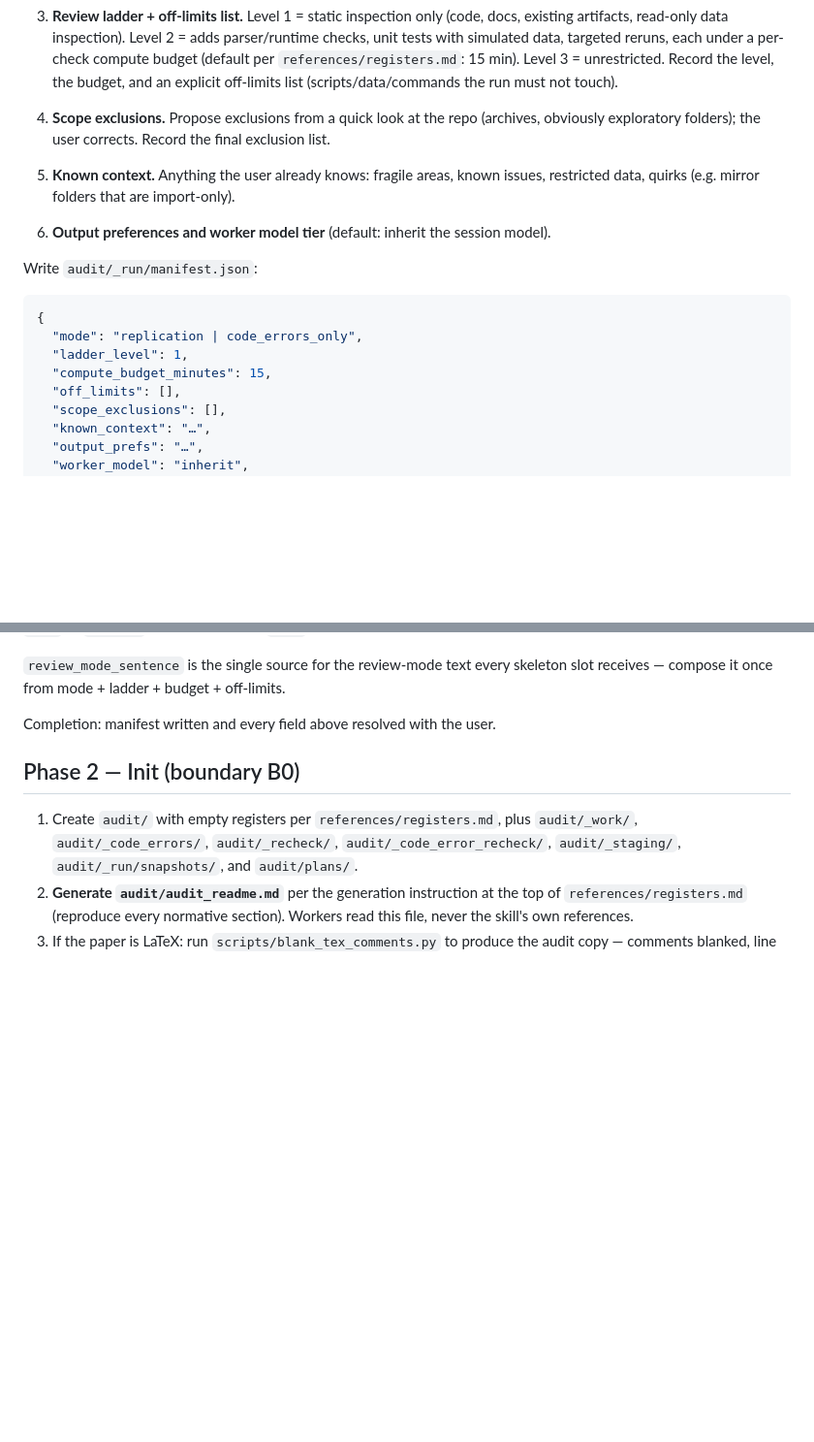
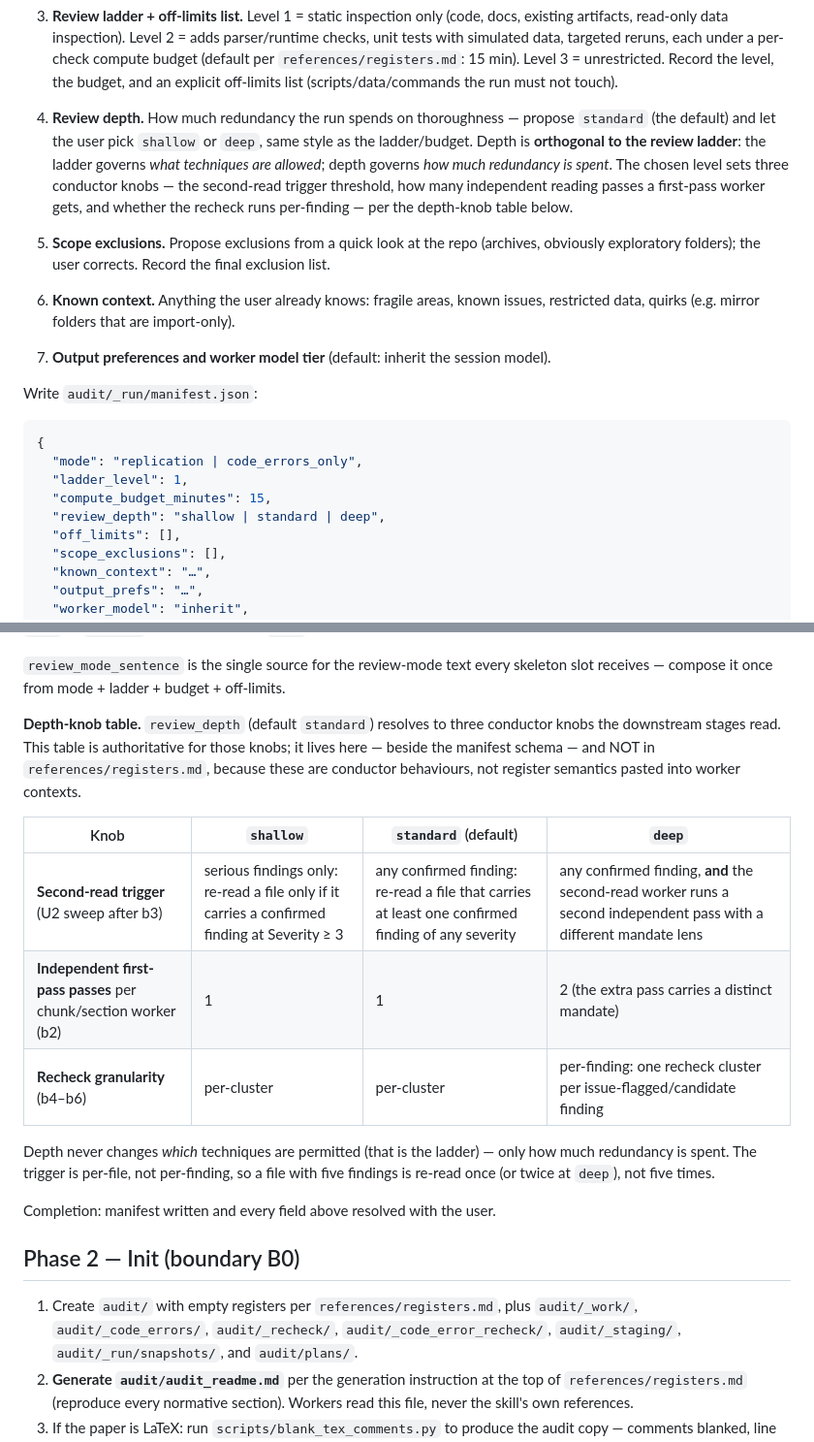
Before and after one commit to jacopo-olivieri/claude-skills-econ, a Markdown page: skills/research-codebase-audit/SKILL.md, 2 parts joined by grey strips. Shown at 97% size. GitHub-like rendering; blank space fills up the shorter version.

Commit message:
feat(research-codebase-audit): U1 depth control at intake
Add review_depth intake item, manifest field (shallow|standard|deep,
default standard), and a depth-knob table beside the manifest schema
resolving three conductor knobs (second-read trigger, first-pass passes,
recheck granularity). Orthogonal to the review ladder. (R6)

```diff
--- a/skills/research-codebase-audit/SKILL.md
+++ b/skills/research-codebase-audit/SKILL.md
@@ -60,11 +60,18 @@ defaults and let the user correct.
    simulated data, targeted reruns, each under a per-check compute budget (default per
    `references/registers.md`: 15 min). Level 3 = unrestricted. Record the level, the budget,
    and an explicit off-limits list (scripts/data/commands the run must not touch).
-4. **Scope exclusions.** Propose exclusions from a quick look at the repo (archives, obviously
+4. **Review depth.** How much redundancy the run spends on thoroughness — propose `standard`
+   (the default) and let the user pick `shallow` or `deep`, same style as the ladder/budget.
+   Depth is **orthogonal to the review ladder**: the ladder governs *what techniques are
+   allowed*; depth governs *how much redundancy is spent*. The chosen level sets three
+   conductor knobs — the second-read trigger threshold, how many independent reading passes a
+   first-pass worker gets, and whether the recheck runs per-finding — per the depth-knob table
+   below.
+5. **Scope exclusions.** Propose exclusions from a quick look at the repo (archives, obviously
    exploratory folders); the user corrects. Record the final exclusion list.
-5. **Known context.** Anything the user already knows: fragile areas, known issues, restricted
+6. **Known context.** Anything the user already knows: fragile areas, known issues, restricted
    data, quirks (e.g. mirror folders that are import-only).
-6. **Output preferences and worker model tier** (default: inherit the session model).
+7. **Output preferences and worker model tier** (default: inherit the session model).
 
 Write `audit/_run/manifest.json`:
 
@@ -73,6 +80,7 @@ Write `audit/_run/manifest.json`:
   "mode": "replication | code_errors_only",
   "ladder_level": 1,
   "compute_budget_minutes": 15,
+  "review_depth": "shallow | standard | deep",
   "off_limits": [],
   "scope_exclusions": [],
   "known_context": "…",
@@ -99,6 +107,21 @@ is `done`.
 
 `review_mode_sentence` is the single source for the review-mode text every skeleton slot
 receives — compose it once from mode + ladder + budget + off-limits.
+
+**Depth-knob table.** `review_depth` (default `standard`) resolves to three conductor knobs the
+downstream stages read. This table is authoritative for those knobs; it lives here — beside the
+manifest schema — and NOT in `references/registers.md`, because these are conductor behaviours,
+not register semantics pasted into worker contexts.
+
+| Knob | `shallow` | `standard` (default) | `deep` |
+| --- | --- | --- | --- |
+| **Second-read trigger** (U2 sweep after b3) | serious findings only: re-read a file only if it carries a confirmed finding at Severity ≥ 3 | any confirmed finding: re-read a file that carries at least one confirmed finding of any severity | any confirmed finding, **and** the second-read worker runs a second independent pass with a different mandate lens |
+| **Independent first-pass passes** per chunk/section worker (b2) | 1 | 1 | 2 (the extra pass carries a distinct mandate) |
+| **Recheck granularity** (b4–b6) | per-cluster | per-cluster | per-finding: one recheck cluster per issue-flagged/candidate finding |
+
+Depth never changes *which* techniques are permitted (that is the ladder) — only how much
+redundancy is spent. The trigger is per-file, not per-finding, so a file with five findings is
+re-read once (or twice at `deep`), not five times.
 
 Completion: manifest written and every field above resolved with the user.
 
```
